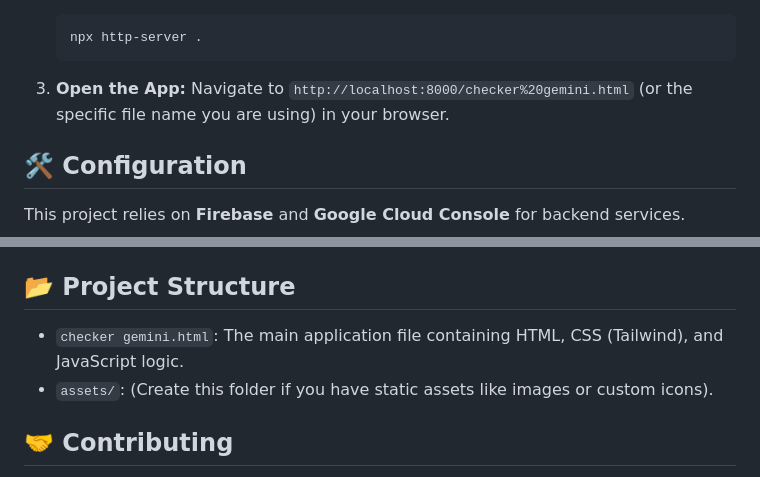
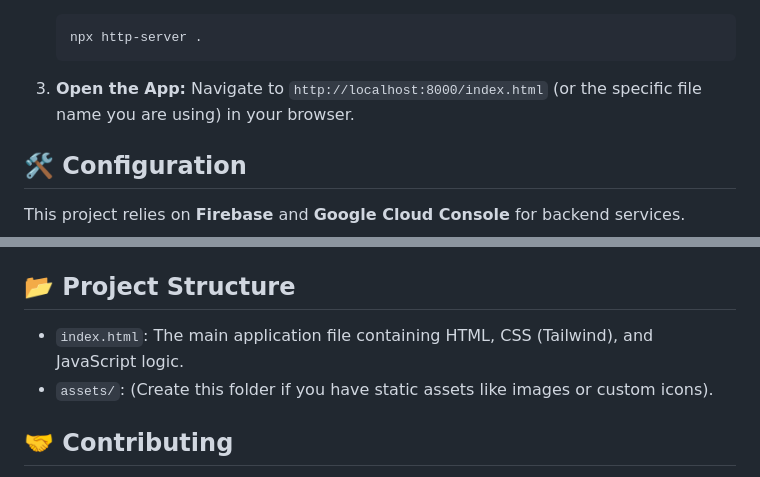
Before and after one commit to GreatPowers701/StudyPortal, a Markdown page: README.md, 2 parts joined by grey strips. Drawn GitHub-style.

````diff
--- a/README.md
+++ b/README.md
@@ -49,7 +49,7 @@ A modern, feature-rich web application designed to help students manage practice
     ```
 
 3.  **Open the App:**
-    Navigate to `http://localhost:8000/checker%20gemini.html` (or the specific file name you are using) in your browser.
+    Navigate to `http://localhost:8000/index.html` (or the specific file name you are using) in your browser.
 
 ## 🛠️ Configuration
 
@@ -69,7 +69,7 @@ To enable Google Tasks integration:
 
 ## 📂 Project Structure
 
-*   `checker gemini.html`: The main application file containing HTML, CSS (Tailwind), and JavaScript logic.
+*   `index.html`: The main application file containing HTML, CSS (Tailwind), and JavaScript logic.
 *   `assets/`: (Create this folder if you have static assets like images or custom icons).
 
 ## 🤝 Contributing
````
